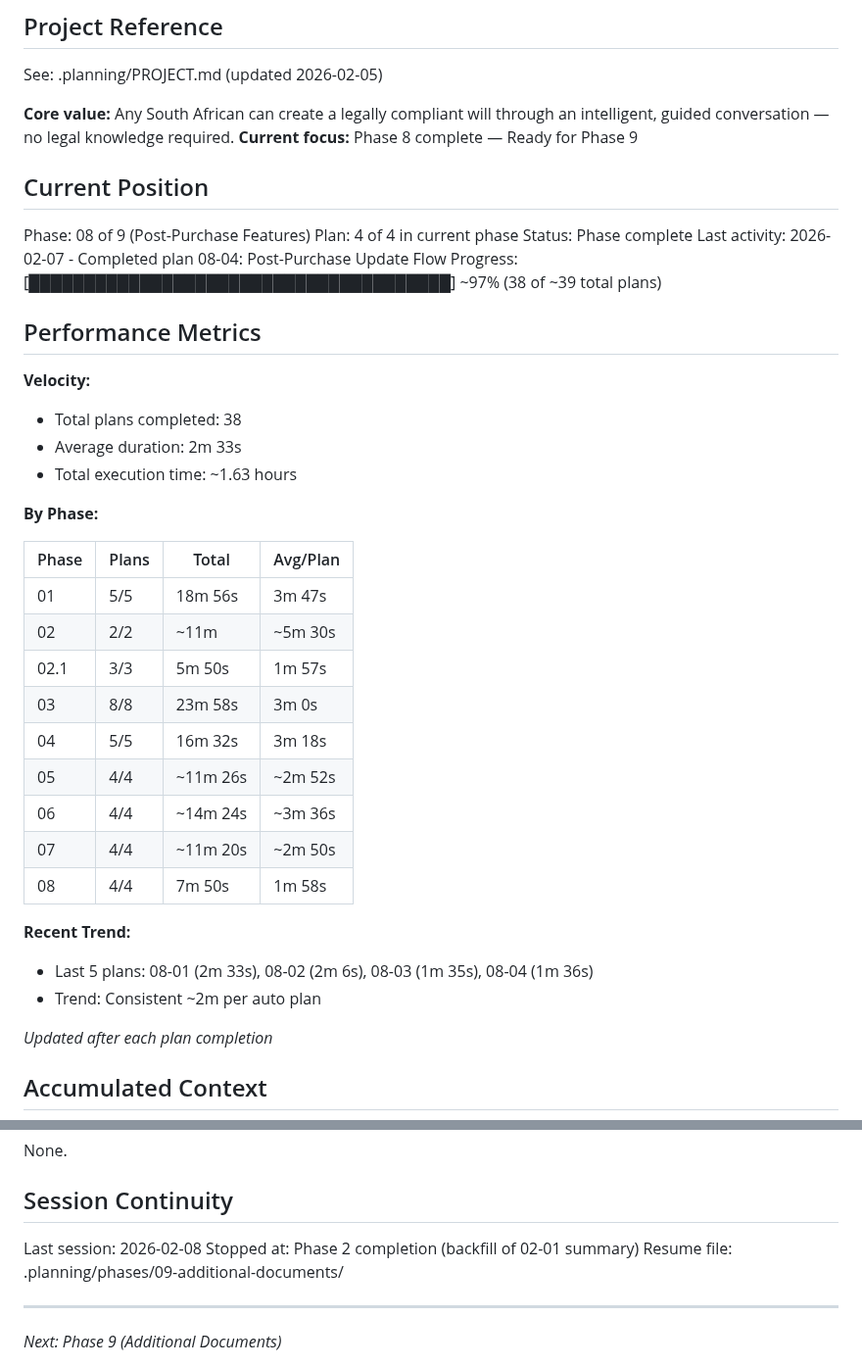
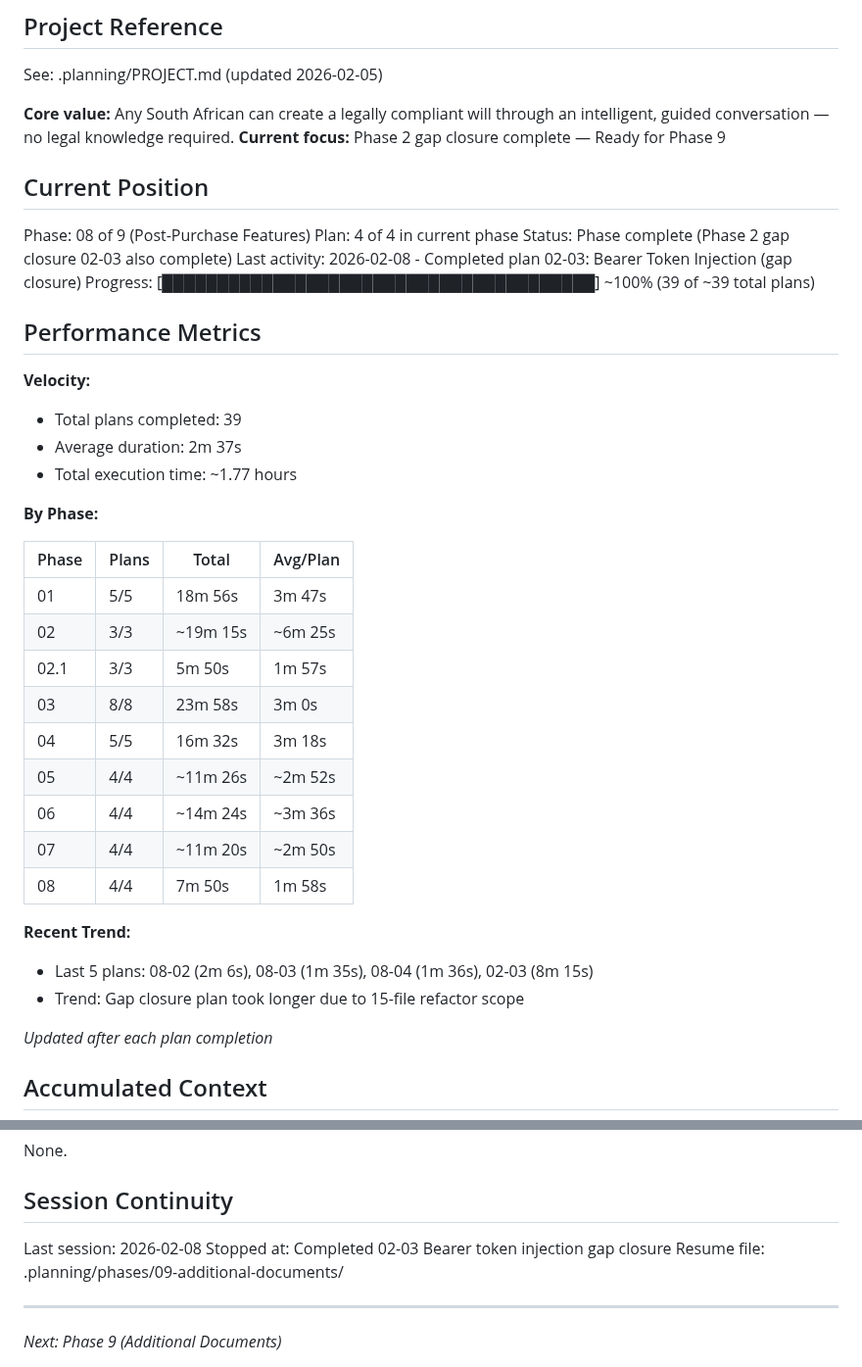
Before and after one commit to yourdesigncoza/wdi, a Markdown page: .planning/STATE.md, 2 parts joined by grey strips. Shown at 98% size. Rendered like a GitHub page.

Commit message:
docs(02-03): complete Bearer token injection plan
- Summary: Bearer token injection via AuthApiContext + useApi across all 16 API endpoints
- STATE.md: 39/39 plans complete, Phase 2 gap closure done

Generated by John @ YourDesign.co.za

```diff
--- a/.planning/STATE.md
+++ b/.planning/STATE.md
@@ -5,29 +5,29 @@
 See: .planning/PROJECT.md (updated 2026-02-05)
 
 **Core value:** Any South African can create a legally compliant will through an intelligent, guided conversation — no legal knowledge required.
-**Current focus:** Phase 8 complete — Ready for Phase 9
+**Current focus:** Phase 2 gap closure complete — Ready for Phase 9
 
 ## Current Position
 
 Phase: 08 of 9 (Post-Purchase Features)
 Plan: 4 of 4 in current phase
-Status: Phase complete
-Last activity: 2026-02-07 - Completed plan 08-04: Post-Purchase Update Flow
-Progress: [██████████████████████████████████████] ~97% (38 of ~39 total plans)
+Status: Phase complete (Phase 2 gap closure 02-03 also complete)
+Last activity: 2026-02-08 - Completed plan 02-03: Bearer Token Injection (gap closure)
+Progress: [███████████████████████████████████████] ~100% (39 of ~39 total plans)
 
 ## Performance Metrics
 
 **Velocity:**
-- Total plans completed: 38
-- Average duration: 2m 33s
-- Total execution time: ~1.63 hours
+- Total plans completed: 39
+- Average duration: 2m 37s
+- Total execution time: ~1.77 hours
 
 **By Phase:**
 
 | Phase | Plans | Total | Avg/Plan |
 |-------|-------|-------|----------|
 | 01 | 5/5 | 18m 56s | 3m 47s |
-| 02 | 2/2 | ~11m | ~5m 30s |
+| 02 | 3/3 | ~19m 15s | ~6m 25s |
 | 02.1 | 3/3 | 5m 50s | 1m 57s |
 | 03 | 8/8 | 23m 58s | 3m 0s |
 | 04 | 5/5 | 16m 32s | 3m 18s |
@@ -37,8 +37,8 @@ Progress: [███████████████████████
 | 08 | 4/4 | 7m 50s | 1m 58s |
 
 **Recent Trend:**
-- Last 5 plans: 08-01 (2m 33s), 08-02 (2m 6s), 08-03 (1m 35s), 08-04 (1m 36s)
-- Trend: Consistent ~2m per auto plan
+- Last 5 plans: 08-02 (2m 6s), 08-03 (1m 35s), 08-04 (1m 36s), 02-03 (8m 15s)
+- Trend: Gap closure plan took longer due to 15-file refactor scope
 
 *Updated after each plan completion*
 
@@ -167,7 +167,7 @@ None.
 ## Session Continuity
 
 Last session: 2026-02-08
-Stopped at: Phase 2 completion (backfill of 02-01 summary)
+Stopped at: Completed 02-03 Bearer token injection gap closure
 Resume file: .planning/phases/09-additional-documents/
 
 ---
```
Also changed, not shown: 1 other file.
